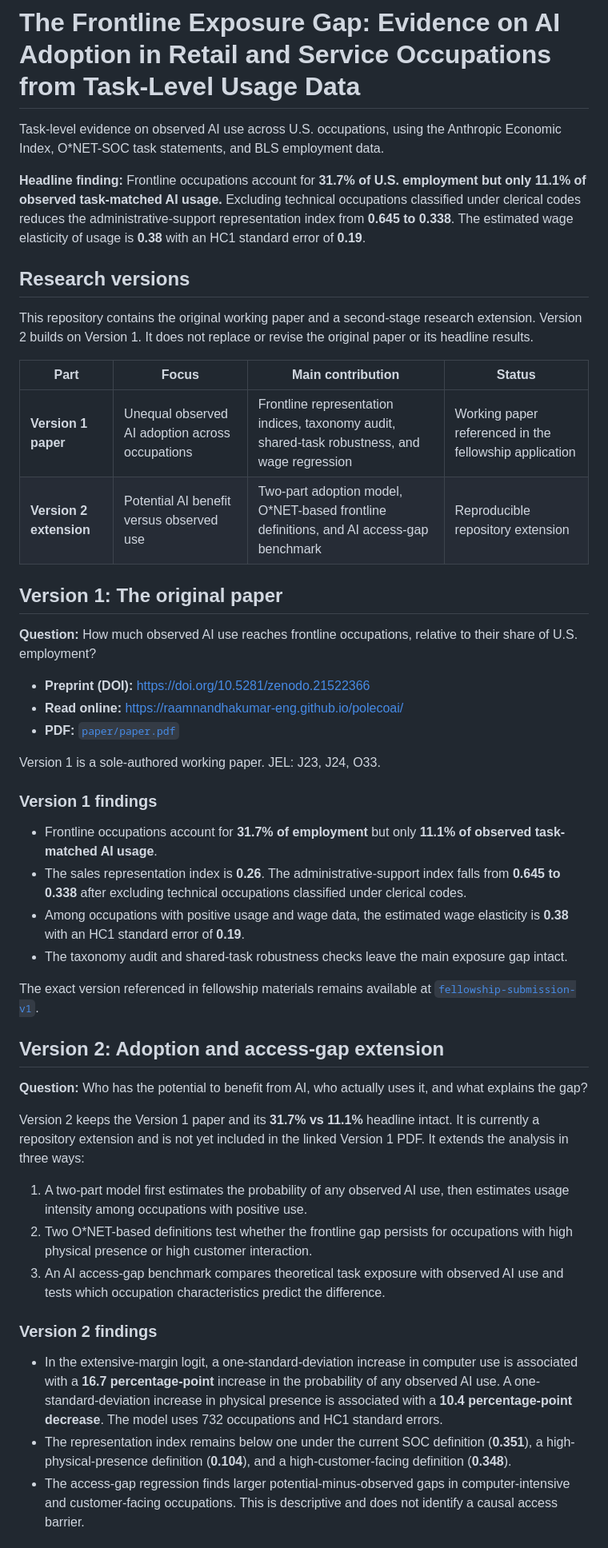
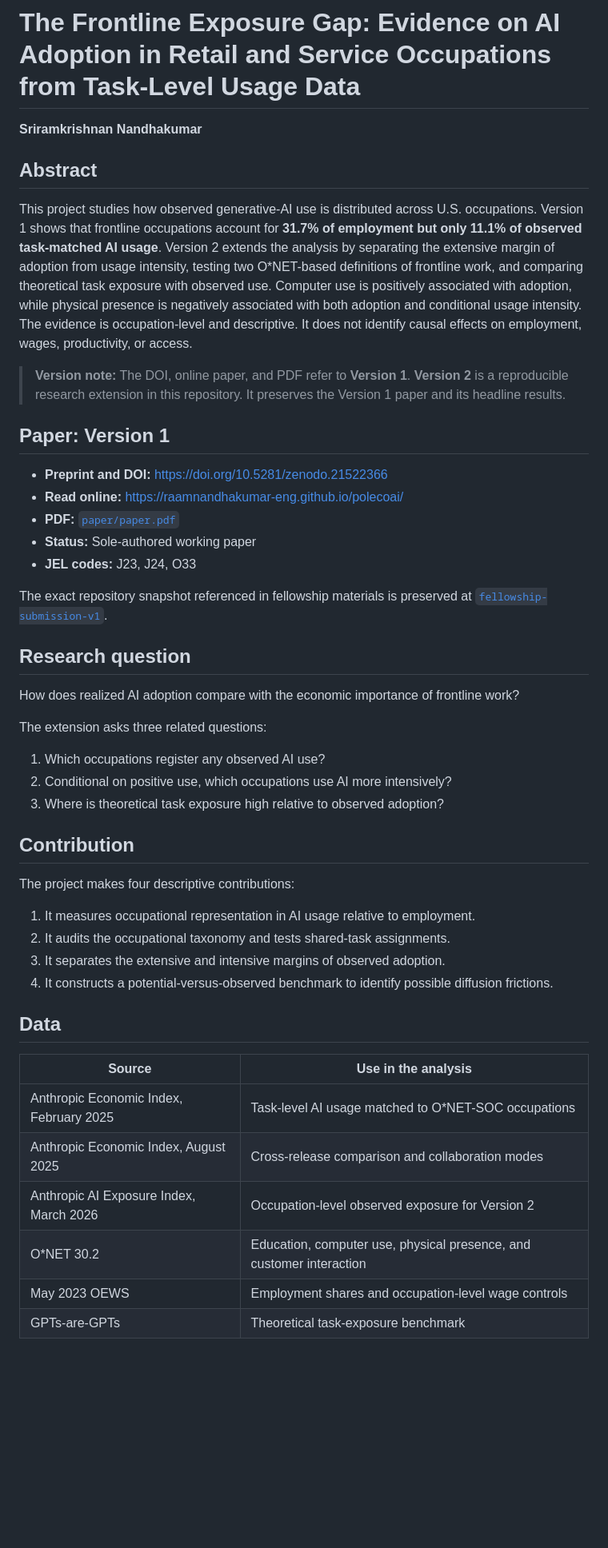
Before and after one commit to raamnandhakumar-eng/polecoai, a Markdown page: README.md, the part around one of its changes. Shown at 80% size. GitHub-like rendering; blank space fills up the shorter version.

Commit message:
Rewrite README as economics research documentation

```diff
--- a/README.md
+++ b/README.md
@@ -1,74 +1,64 @@
 # The Frontline Exposure Gap: Evidence on AI Adoption in Retail and Service Occupations from Task-Level Usage Data
 
-Task-level evidence on observed AI use across U.S. occupations, using the Anthropic Economic Index, O*NET-SOC task statements, and BLS employment data.
+**Sriramkrishnan Nandhakumar**
 
-**Headline finding:** Frontline occupations account for **31.7% of U.S. employment but only 11.1% of observed task-matched AI usage.** Excluding technical occupations classified under clerical codes reduces the administrative-support representation index from **0.645 to 0.338**. The estimated wage elasticity of usage is **0.38** with an HC1 standard error of **0.19**.
+## Abstract
 
-## Research versions
+This project studies how observed generative-AI use is distributed across U.S.
+occupations. Version 1 shows that frontline occupations account for **31.7% of
+employment but only 11.1% of observed task-matched AI usage**. Version 2 extends
+the analysis by separating the extensive margin of adoption from usage
+intensity, testing two O*NET-based definitions of frontline work, and comparing
+theoretical task exposure with observed use. Computer use is positively
+associated with adoption, while physical presence is negatively associated
+with both adoption and conditional usage intensity. The evidence is
+occupation-level and descriptive. It does not identify causal effects on
+employment, wages, productivity, or access.
 
-This repository contains the original working paper and a second-stage research
-extension. Version 2 builds on Version 1. It does not replace or revise
-the original paper or its headline results.
+> **Version note:** The DOI, online paper, and PDF refer to **Version 1**.
+> **Version 2** is a reproducible research extension in this repository. It
+> preserves the Version 1 paper and its headline results.
 
-| Part | Focus | Main contribution | Status |
-|---|---|---|---|
-| **Version 1 paper** | Unequal observed AI adoption across occupations | Frontline representation indices, taxonomy audit, shared-task robustness, and wage regression | Working paper referenced in the fellowship application |
-| **Version 2 extension** | Potential AI benefit versus observed use | Two-part adoption model, O*NET-based frontline definitions, and AI access-gap benchmark | Reproducible repository extension |
+## Paper: Version 1
 
-## Version 1: The original paper
-
-**Question:** How much observed AI use reaches frontline occupations, relative
-to their share of U.S. employment?
-
-- **Preprint (DOI):** https://doi.org/10.5281/zenodo.21522366
+- **Preprint and DOI:** https://doi.org/10.5281/zenodo.21522366
 - **Read online:** https://raamnandhakumar-eng.github.io/polecoai/
 - **PDF:** [`paper/paper.pdf`](paper/paper.pdf)
+- **Status:** Sole-authored working paper
+- **JEL codes:** J23, J24, O33
 
-Version 1 is a sole-authored working paper. JEL: J23, J24, O33.
+The exact repository snapshot referenced in fellowship materials is preserved
+at [`fellowship-submission-v1`](https://github.com/raamnandhakumar-eng/polecoai/tree/fellowship-submission-v1).
 
-### Version 1 findings
+## Research question
 
-- Frontline occupations account for **31.7% of employment** but only **11.1% of
-  observed task-matched AI usage**.
-- The sales representation index is **0.26**. The administrative-support index
-  falls from **0.645 to 0.338** after excluding technical occupations classified
-  under clerical codes.
-- Among occupations with positive usage and wage data, the estimated wage
-  elasticity is **0.38** with an HC1 standard error of **0.19**.
-- The taxonomy audit and shared-task robustness checks leave the main exposure
-  gap intact.
+How does realized AI adoption compare with the economic importance of
+frontline work?
 
-The exact version referenced in fellowship materials remains available at
-[`fellowship-submission-v1`](https://github.com/raamnandhakumar-eng/polecoai/tree/fellowship-submission-v1).
+The extension asks three related questions:
 
-## Version 2: Adoption and access-gap extension
+1. Which occupations register any observed AI use?
+2. Conditional on positive use, which occupations use AI more intensively?
+3. Where is theoretical task exposure high relative to observed adoption?
 
-**Question:** Who has the potential to benefit from AI, who actually uses it,
-and what explains the gap?
+## Contribution
 
-Version 2 keeps the Version 1 paper and its **31.7% vs 11.1%** headline intact.
-It is currently a repository extension and is not yet included in the linked
-Version 1 PDF.
-It extends the analysis in three ways:
+The project makes four descriptive contributions:
 
-1. A two-part model first estimates the probability of any observed AI use,
-   then estimates usage intensity among occupations with positive use.
-2. Two O*NET-based definitions test whether the frontline gap persists for
-   occupations with high physical presence or high customer interaction.
-3. An AI access-gap benchmark compares theoretical task exposure with observed
-   AI use and tests which occupation characteristics predict the difference.
+1. It measures occupational representation in AI usage relative to employment.
+2. It audits the occupational taxonomy and tests shared-task assignments.
+3. It separates the extensive and intensive margins of observed adoption.
+4. It constructs a potential-versus-observed benchmark to identify possible
+   diffusion frictions.
 
-### Version 2 findings
+## Data
 
-- In the extensive-margin logit, a one-standard-deviation increase in computer
-  use is associated with a **16.7 percentage-point** increase in the probability
-  of any observed AI use. A one-standard-deviation increase in physical presence
-  is associated with a **10.4 percentage-point decrease**. The model uses 732
-  occupations and HC1 standard errors.
-- The representation index remains below one under the current SOC definition
-  (**0.351**), a high-physical-presence definition (**0.104**), and a
-  high-customer-facing definition (**0.348**).
-- The access-gap regression finds larger potential-minus-observed gaps in
-  computer-intensive and customer-facing occupations. This is descriptive and
-  does not identify a causal access barrier.
+| Source | Use in the analysis |
+|---|---|
+| Anthropic Economic Index, February 2025 | Task-level AI usage matched to O*NET-SOC occupations |
+| Anthropic Economic Index, August 2025 | Cross-release comparison and collaboration modes |
+| Anthropic AI Exposure Index, March 2026 | Occupation-level observed exposure for Version 2 |
+| O*NET 30.2 | Education, computer use, physical presence, and customer interaction |
+| May 2023 OEWS | Employment shares and occupation-level wage controls |
+| GPTs-are-GPTs | Theoretical task-exposure benchmark |
 
```
Also changed, not shown: other parts of README.md (+199 -58 lines).
